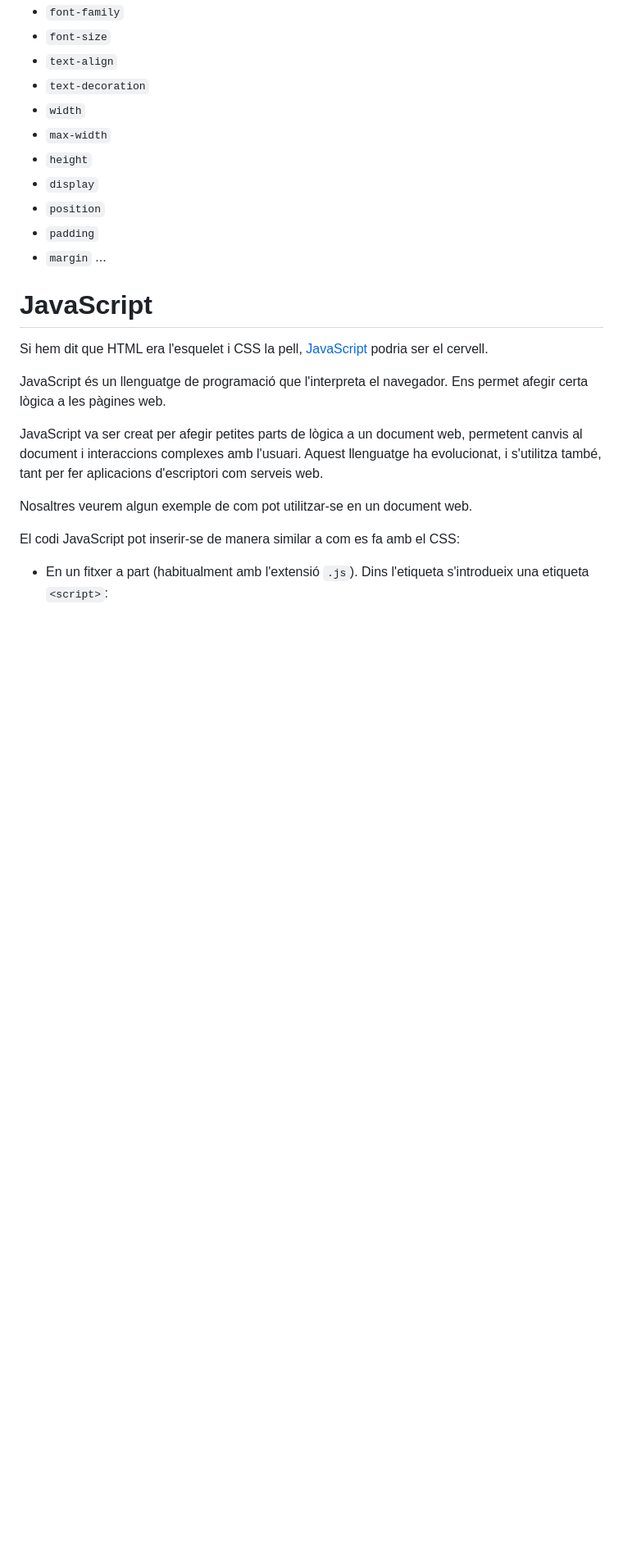
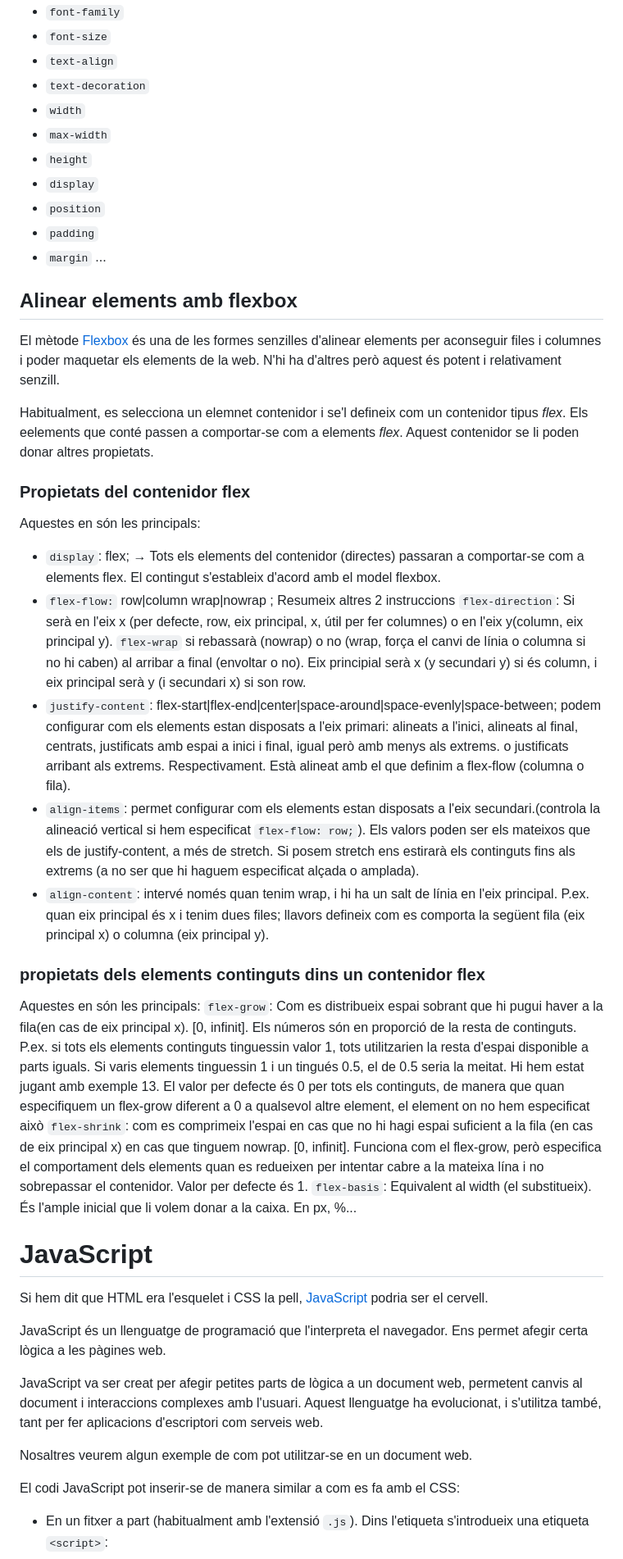
Before and after one commit to xsalagarcia/html_css_js_eso4, a Markdown page: notes.md, the part around the change. Shown at 82% size. Rendered like a GitHub page; blank space fills up the shorter version.

Commit message:
Some notes for flex

```diff
--- a/notes.md
+++ b/notes.md
@@ -325,6 +325,29 @@ CSS és simple d'utilitzar però extens i complicat en opcions. Aquí veurem pau
 - `margin`
 ...
 
+## Alinear elements amb flexbox
+
+El mètode [Flexbox](https://developer.mozilla.org/es/docs/Learn_web_development/Core/CSS_layout/Flexbox) és una de les formes senzilles d'alinear elements per aconseguir files i columnes i poder maquetar els elements de la web. N'hi ha d'altres però aquest és potent i relativament senzill.
+
+Habitualment, es selecciona un elemnet contenidor i se'l defineix com un contenidor tipus *flex*. Els eelements que conté passen a comportar-se com a elements *flex*. Aquest contenidor se li poden donar altres propietats.
+
+### Propietats del contenidor flex
+
+Aquestes en són les principals:
+
+- `display`: flex; → Tots els elements del contenidor (directes) passaran a comportar-se com a elements flex. El contingut s'estableix d'acord amb el model flexbox.
+- `flex-flow:` row|column  wrap|nowrap ; Resumeix altres 2 instruccions `flex-direction`: Si serà en l'eix x (per defecte, row, eix principal, x, útil per fer columnes) o en l'eix y(column, eix principal y). `flex-wrap` si rebassarà  (nowrap) o no (wrap, força el canvi de línia o columna si no hi caben) al arribar a final (envoltar o no). Eix principial serà x (y secundari y) si és column, i eix principal serà y (i secundari x) si son row.
+- `justify-content`: flex-start|flex-end|center|space-around|space-evenly|space-between; podem configurar com els elements estan disposats a l'eix primari: alineats a l'inici, alineats al final, centrats, justificats amb espai a inici i final, igual però amb menys als extrems. o justificats arribant als extrems. Respectivament. Està alineat amb el que definim a flex-flow (columna o fila).
+- `align-items`: permet configurar com els elements estan disposats a l'eix secundari.(controla la alineació vertical si hem especificat `flex-flow: row;`). Els valors poden ser els mateixos que els de justify-content, a més de stretch. Si posem stretch ens estirarà els continguts fins als extrems (a no ser que hi haguem especificat alçada o amplada).
+- `align-content`: intervé només quan tenim wrap, i hi ha un salt de línia en l'eix principal. P.ex. quan eix principal és x i tenim dues files; llavors defineix com es comporta la següent fila (eix principal x) o columna (eix principal y).
+
+### propietats dels elements continguts dins un contenidor flex
+
+Aquestes en són les principals:
+`flex-grow`: Com es distribueix espai sobrant que hi pugui haver a la fila(en cas de eix principal x). [0, infinit]. Els números són en proporció de la resta de continguts. P.ex. si tots els elements continguts tinguessin valor 1, tots utilitzarien la resta d'espai disponible a parts iguals. Si varis elements tinguessin 1 i un tingués 0.5, el de 0.5 seria la meitat. Hi hem estat jugant amb exemple 13. El valor per defecte és 0 per tots els continguts, de manera que quan especifiquem un flex-grow diferent a 0 a qualsevol altre element, el element on no hem especificat això
+`flex-shrink`: com es comprimeix l'espai en cas que no hi hagi espai suficient a la fila (en cas de eix principal x) en cas que tinguem nowrap. [0, infinit]. Funciona com el flex-grow, però especifica el comportament dels elements quan es redueixen per intentar cabre a la mateixa lína i no sobrepassar el contenidor. Valor per defecte és 1.
+`flex-basis`: Equivalent al width (el substitueix). És l'ample inicial que li volem donar a la caixa. En px, %...
+
 # JavaScript
 
 Si hem dit que HTML era l'esquelet i CSS la pell, [JavaScript](https://developer.mozilla.org/en-US/docs/Web/JavaScript) podria ser el cervell.
```
